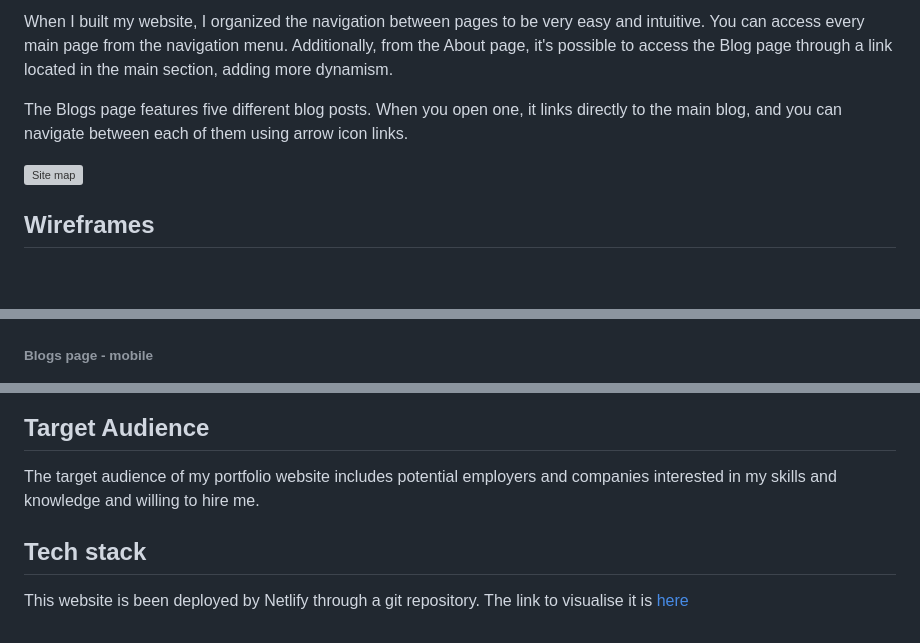
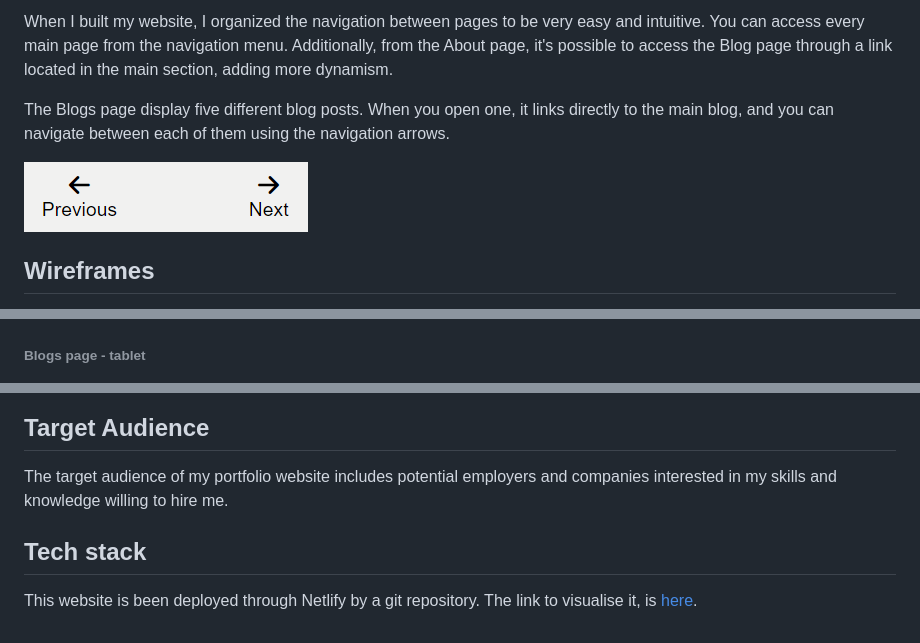
Before and after one commit to danilo90lan/Portfolio-WebSite, a Markdown page: README.md, 3 parts joined by grey strips. Drawn GitHub-style; pictures changed too: docs/images/navigation_arrows.png (added); blank space fills up the shorter version; grey boxes are pictures that could not be loaded.

```diff
--- a/README.md
+++ b/README.md
@@ -73,9 +74,9 @@ The contact form is an essential component of the website, allowing users to eas
 
 When I built my website, I organized the navigation between pages to be very easy and intuitive. You can access every main page from the navigation menu. Additionally, from the About page, it's possible to access the Blog page through a link located in the main section, adding more dynamism.
 
-The Blogs page features five different blog posts. When you open one, it links directly to the main blog, and you can navigate between each of them using arrow icon links.
+The Blogs page display five different blog posts. When you open one, it links directly to the main blog, and you can navigate between each of them using the navigation arrows.
 
-![Site map](./docs/images/sitemap.jpg)
+![Navigation arrows](./docs/images/navigation_arrows.png)
 
 ## Wireframes
 
@@ -109,7 +110,7 @@ To build my portfolio website, I opted for a simple yet captivating look that al
 ###### Blogs page - mobile
 ![blogs - mobile](./docs/wireframes/blogs-mobile.png)
 
-###### Blogs page - mobile
+###### Blogs page - tablet
 ![blogs - tablet](./docs/wireframes/blogs-tablet.png)
 
 ###### Blogs page - desktop
@@ -139,8 +140,8 @@ To build my portfolio website, I opted for a simple yet captivating look that al
 
 ## Target Audience
 
-The target audience of my portfolio website includes potential employers and companies interested in my skills and knowledge and willing to hire me.
+The target audience of my portfolio website includes potential employers and companies interested in my skills and knowledge willing to hire me.
 
 ## Tech stack
-This website is been deployed by Netlify through a git repository.
-The link to visualise it is [here](https://daniloportfolio.netlify.app)
+This website is been deployed through Netlify by a git repository.
+The link to visualise it, is [here](https://daniloportfolio.netlify.app).
```
Also changed, not shown: other parts of README.md (+1 -0 lines).
